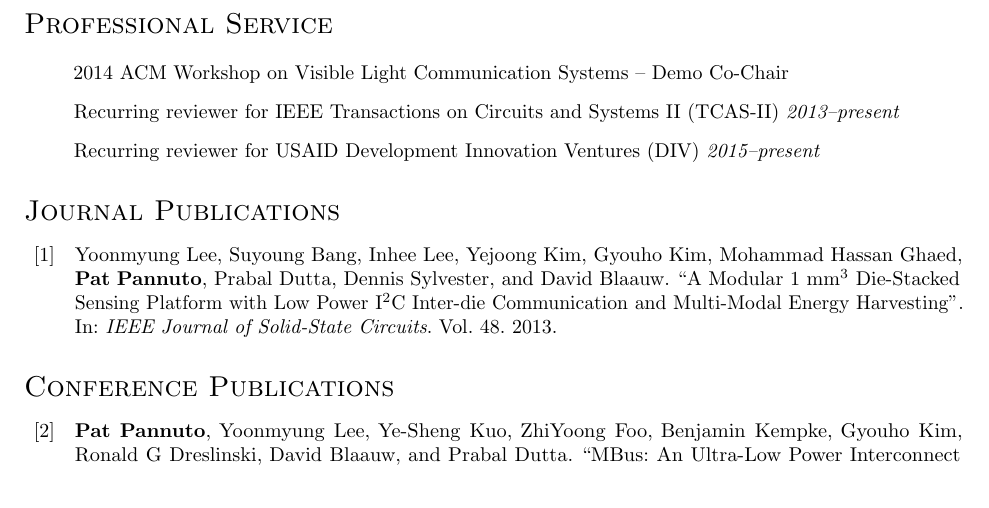
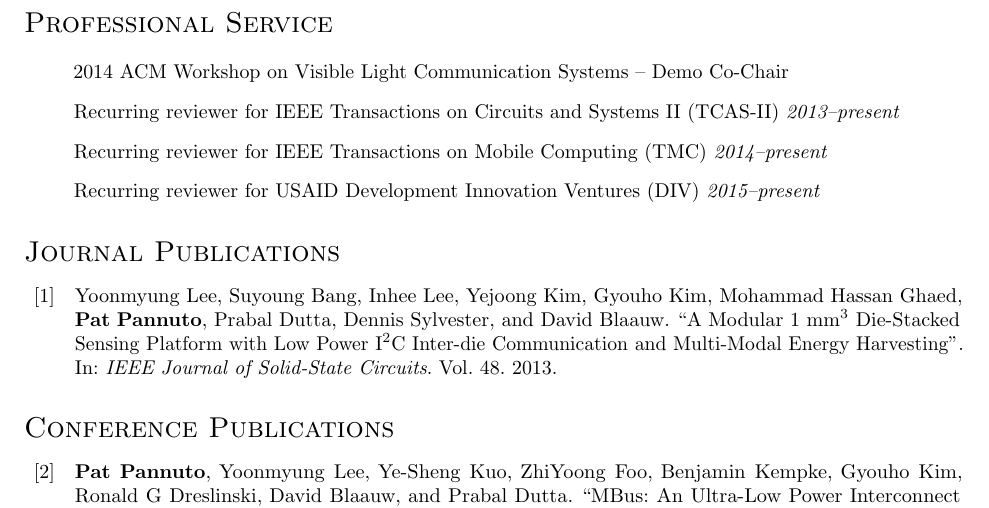
Before and after one commit to ppannuto/patpannuto.com, a LaTeX CV (cv/pannuto.tex): part of page 2 of 3 before the commit and part of page 2 of 4 after it, cut so that both start at the same text. Compiled offline with pdfLaTeX.

Commit message:
Add TMC reviews

```diff
--- a/cv/pannuto.tex
+++ b/cv/pannuto.tex
@@ -169,6 +169,8 @@
   \item[] 2014 ACM Workshop on Visible Light Communication Systems -- Demo Co-Chair
   \item[] Recurring reviewer for IEEE Transactions on Circuits and Systems II (TCAS-II)
     \emph{2013--present}
+  \item[] Recurring reviewer for IEEE Transactions on Mobile Computing (TMC)
+    \emph{2014--present}
   \item[] Recurring reviewer for USAID Development Innovation Ventures (DIV)
     \emph{2015--present}
 
```
